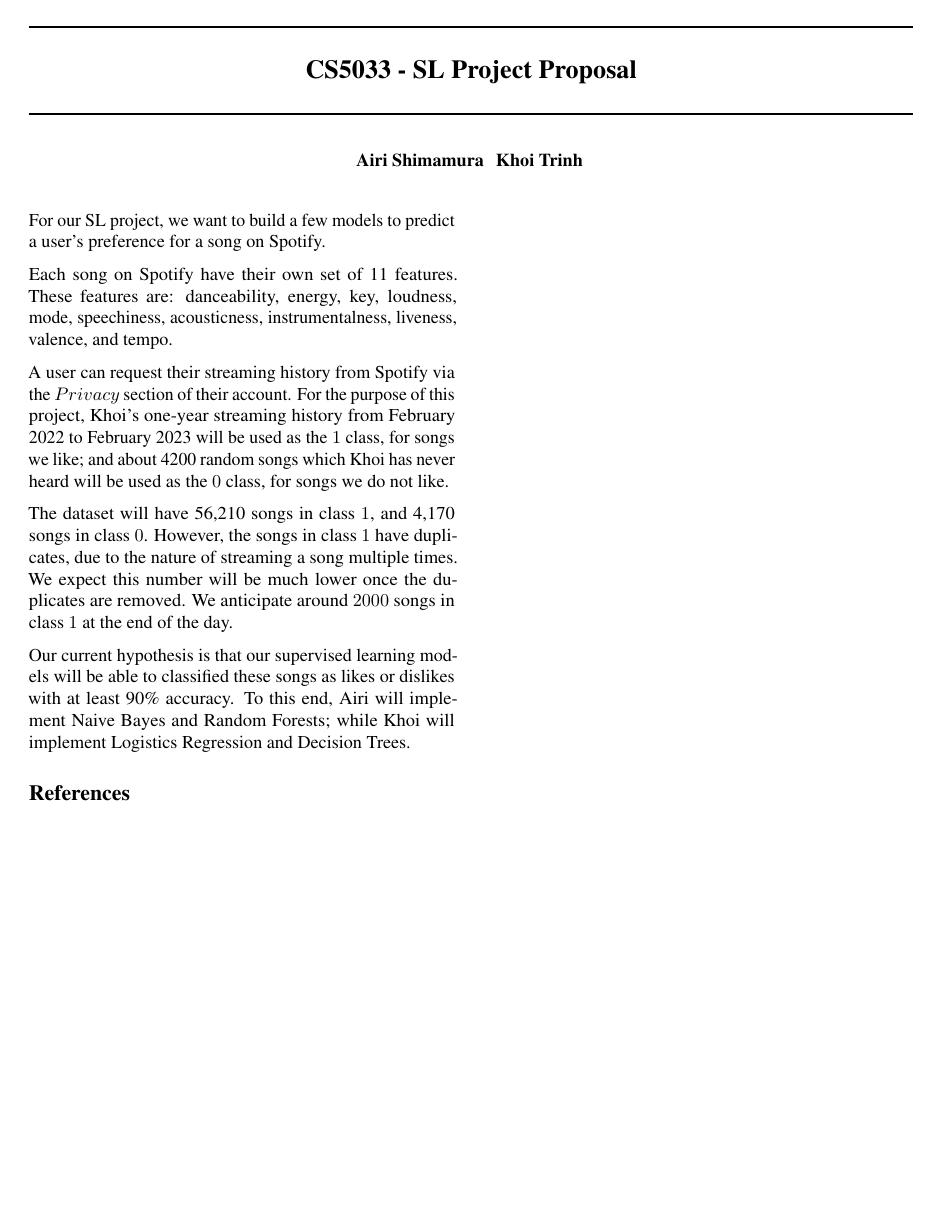
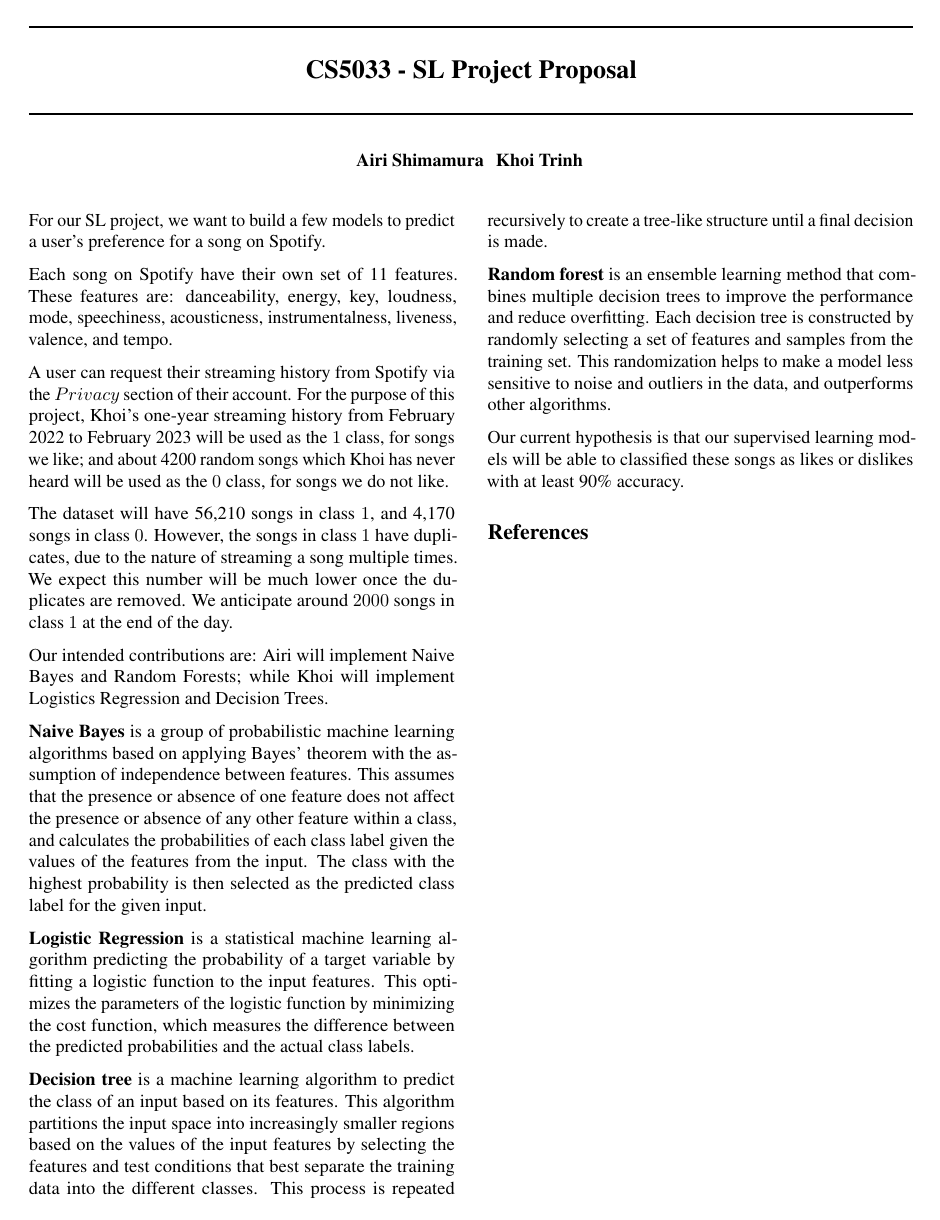
Before and after one commit to khoicodesthings/SLProject, a LaTeX document (Proposal/main.tex, which reads Proposal/proposal.tex): the whole page. Compiled offline with pdfLaTeX.

Commit message:
Add description of algorithms

```diff
--- a/Proposal/proposal.tex
+++ b/Proposal/proposal.tex
@@ -10,5 +10,20 @@ of this project, Khoi's one-year streaming history from February 2022 to Februar
 The dataset will have 56,210 songs in class $1$, and 4,170 songs in class $0$. However, the songs in class $1$ have duplicates, due to the nature of streaming
 a song multiple times. We expect this number will be much lower once the duplicates are removed. We anticipate around $2000$ songs in class $1$ at the end of the day.
 
-Our current hypothesis is that our supervised learning models will be able to classified these songs as likes or dislikes with at least 90\% accuracy. To this end,
-Airi will implement Naive Bayes and Random Forests; while Khoi will implement Logistics Regression and Decision Trees.
+Our intended contributions are: Airi will implement Naive Bayes and Random Forests; while Khoi will implement Logistics Regression and Decision Trees.
+
+\textbf{Naive Bayes} is a group of probabilistic machine learning algorithms based on applying Bayes' theorem with the assumption of independence between features.
+This assumes that the presence or absence of one feature does not affect the presence or absence of any other feature within a class,
+and calculates the probabilities of each class label given the values of the features from the input. The class with the highest probability is then selected as the predicted class label for the given input.
+
+\textbf{Logistic Regression} is a statistical machine learning algorithm predicting the probability of a target variable by fitting a logistic function to the input features.
+This optimizes the parameters of the logistic function by minimizing the cost function, which measures the difference between the predicted probabilities and the actual class labels.
+
+\textbf{Decision tree} is a machine learning algorithm to predict the class of an input based on its features.
+This algorithm partitions the input space into increasingly smaller regions based on the values of the input features by selecting the features and test conditions that best separate the training data into the different classes.
+This process is repeated recursively to create a tree-like structure until a final decision is made.
+
+\textbf{Random forest} is an ensemble learning method that combines multiple decision trees to improve the performance and reduce overfitting. Each decision tree is constructed by randomly selecting a set of features and samples from the training set.
+This randomization helps to make a model less sensitive to noise and outliers in the data, and outperforms other algorithms.
+
+Our current hypothesis is that our supervised learning models will be able to classified these songs as likes or dislikes with at least 90\% accuracy.
```
Also changed, not shown: Proposal/main.pdf, 2 other files.
